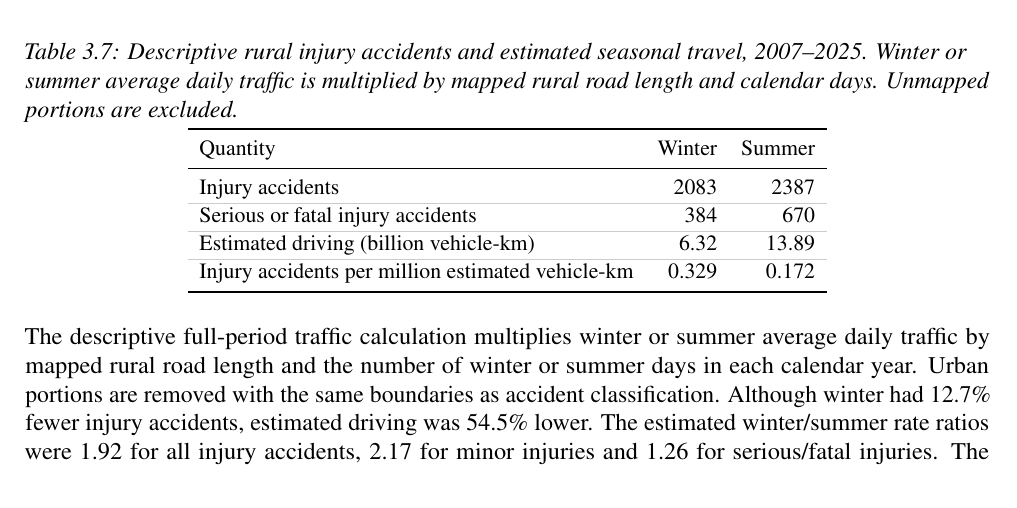
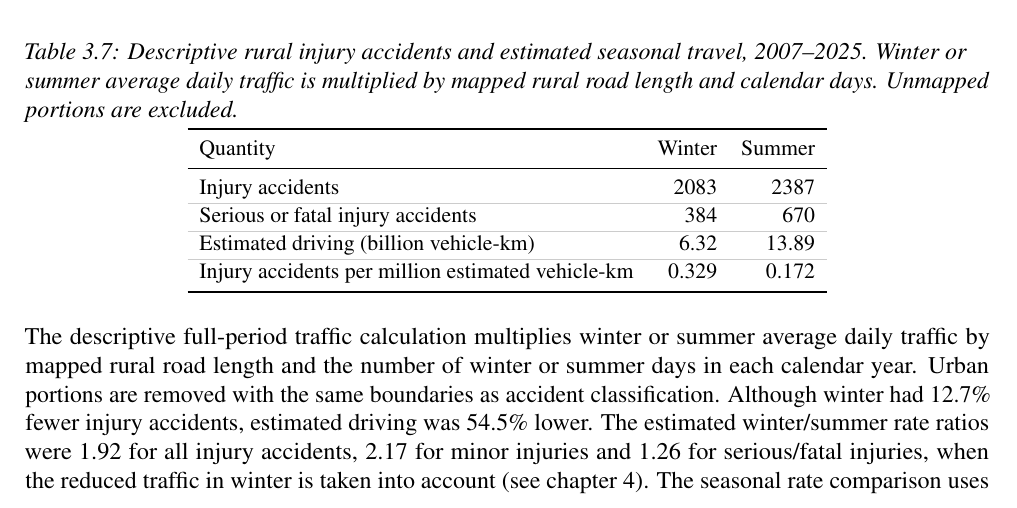
Before and after one commit to asge1r/iceland-road-wind-accidents, a LaTeX thesis (reports/thesis/draft_en.tex, which reads reports/thesis/content.tex): part of page 19 of 48, cut so that both start at the same text. Compiled offline with pdfLaTeX.

Commit message:
lítil breyting

```diff
--- a/reports/thesis/content.tex
+++ b/reports/thesis/content.tex
@@ -361,4 +361,11 @@ Among injury accidents, 670 of 2,387 (28.1\%) were serious or fatal in summer, c
 
 \input{generated/rural_seasonal_rates.tex}
 
-The descriptive full-period traffic calculation multiplies winter or summer average daily traffic by mapped rural road length and the number of winter or summer days in each calendar year. Urban portions are removed with the same boundaries as accident classification. Although winter had 12.7\% fewer injury accidents, estimated driving was 54.5\% lower. The estimated winter/summer rate ratios were 1.92 for all injury accidents, 2.17 for minor injuries and 1.26 for serious/fatal injuries. The seasonal rate comparison uses estimated VKT as its denominator, whereas the severity comparison conditions on an injury accident having occurred. The higher summer severity share and higher winter serious/fatal rate are therefore compatible.
+The descriptive full-period traffic calculation multiplies winter or summer
+average daily traffic by mapped rural road length and the number of winter or
+summer days in each calendar year. Urban portions are removed with the same
+boundaries as accident classification. Although winter had 12.7\% fewer injury
+accidents, estimated driving was 54.5\% lower. The estimated winter/summer rate
+ratios were 1.92 for all injury accidents, 2.17 for minor injuries and 1.26 for
+serious/fatal injuries, when the reduced traffic in winter is taken into account
+(see chapter 4). The seasonal rate comparison uses estimated VKT as its
```
Also changed, not shown: reports/thesis/content.tex (3 more changed lines).
